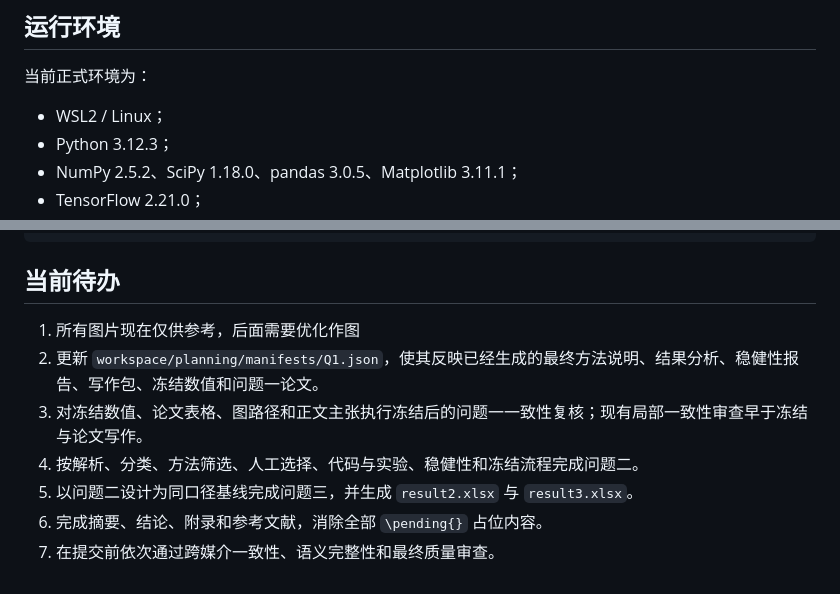
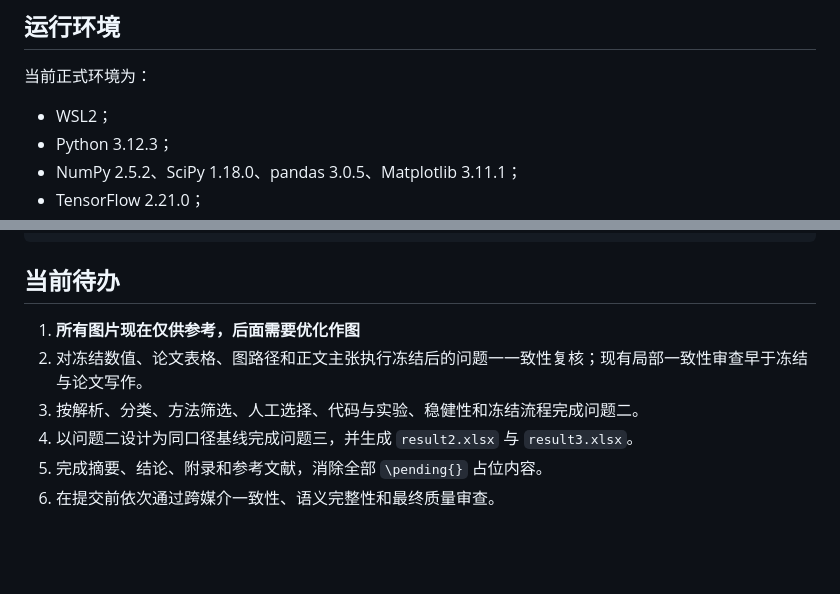
Before and after one commit to iswwala/2023A, a Markdown page: README.md, 2 parts joined by grey strips. Rendered like a GitHub page; blank space fills up the shorter version.

```diff
--- a/README.md
+++ b/README.md
@@ -142,7 +142,7 @@
 
 当前正式环境为：
 
-- WSL2 / Linux；
+- WSL2；
 - Python 3.12.3；
 - NumPy 2.5.2、SciPy 1.18.0、pandas 3.0.5、Matplotlib 3.11.1；
 - TensorFlow 2.21.0；
@@ -180,10 +180,9 @@ latexmk -xelatex -interaction=nonstopmode main.tex
 
 ## 当前待办
 
-1. 所有图片现在仅供参考，后面需要优化作图
-2. 更新 `workspace/planning/manifests/Q1.json`，使其反映已经生成的最终方法说明、结果分析、稳健性报告、写作包、冻结数值和问题一论文。
-3. 对冻结数值、论文表格、图路径和正文主张执行冻结后的问题一一致性复核；现有局部一致性审查早于冻结与论文写作。
-4. 按解析、分类、方法筛选、人工选择、代码与实验、稳健性和冻结流程完成问题二。
-5. 以问题二设计为同口径基线完成问题三，并生成 `result2.xlsx` 与 `result3.xlsx`。
-6. 完成摘要、结论、附录和参考文献，消除全部 `\pending{}` 占位内容。
-7. 在提交前依次通过跨媒介一致性、语义完整性和最终质量审查。
+1. **所有图片现在仅供参考，后面需要优化作图**
+2. 对冻结数值、论文表格、图路径和正文主张执行冻结后的问题一一致性复核；现有局部一致性审查早于冻结与论文写作。
+3. 按解析、分类、方法筛选、人工选择、代码与实验、稳健性和冻结流程完成问题二。
+4. 以问题二设计为同口径基线完成问题三，并生成 `result2.xlsx` 与 `result3.xlsx`。
+5. 完成摘要、结论、附录和参考文献，消除全部 `\pending{}` 占位内容。
+6. 在提交前依次通过跨媒介一致性、语义完整性和最终质量审查。
```
